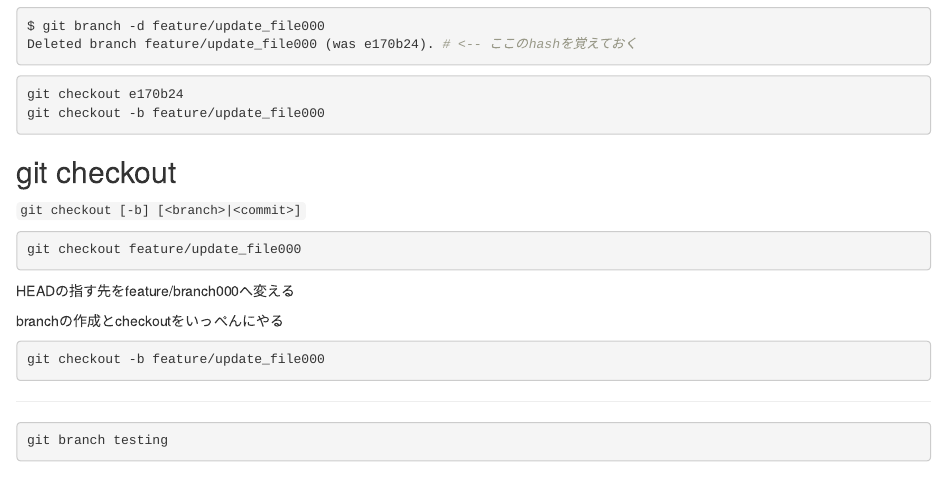
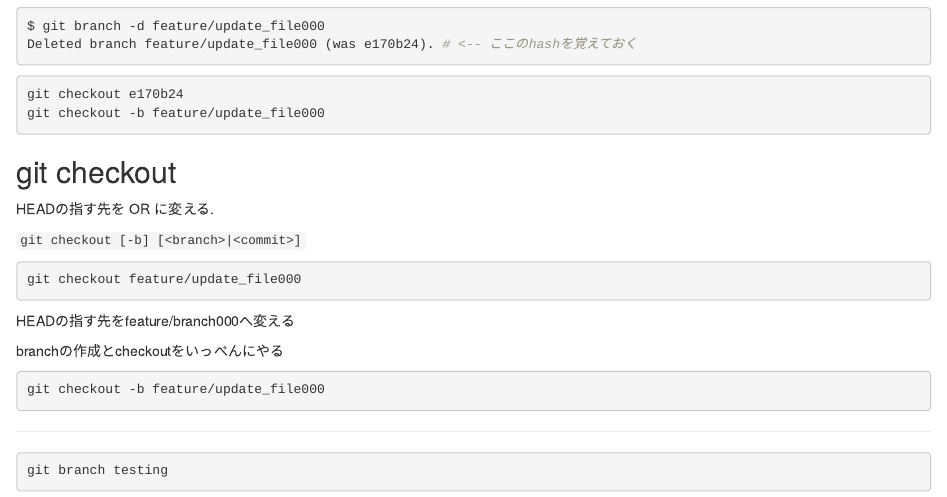
Before and after one commit to h1r0mu/git-tutorial, an R Markdown document (slide/body/branch.Rmd): the page in a window 1100 px wide, from 1200 px down. Rendered offline with R 4.5, knitr and Pandoc, with nearby package versions.

Commit message:
Added the description of git checkout. #52

````diff
--- a/slide/body/branch.Rmd
+++ b/slide/body/branch.Rmd
@@ -86,6 +86,8 @@ git checkout -b feature/update_file000
 ```
 
 ## git checkout
+
+HEADの指す先を<branch> OR <commit>に変える.
 
 `git checkout [-b] [<branch>|<commit>]`
 
````
